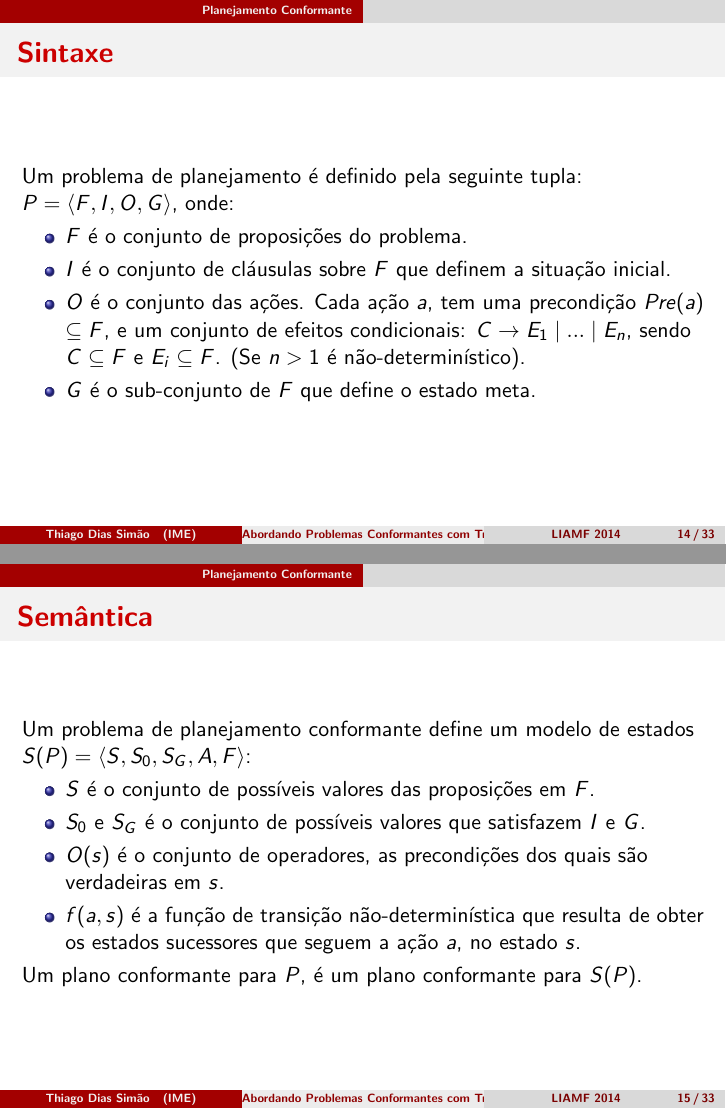
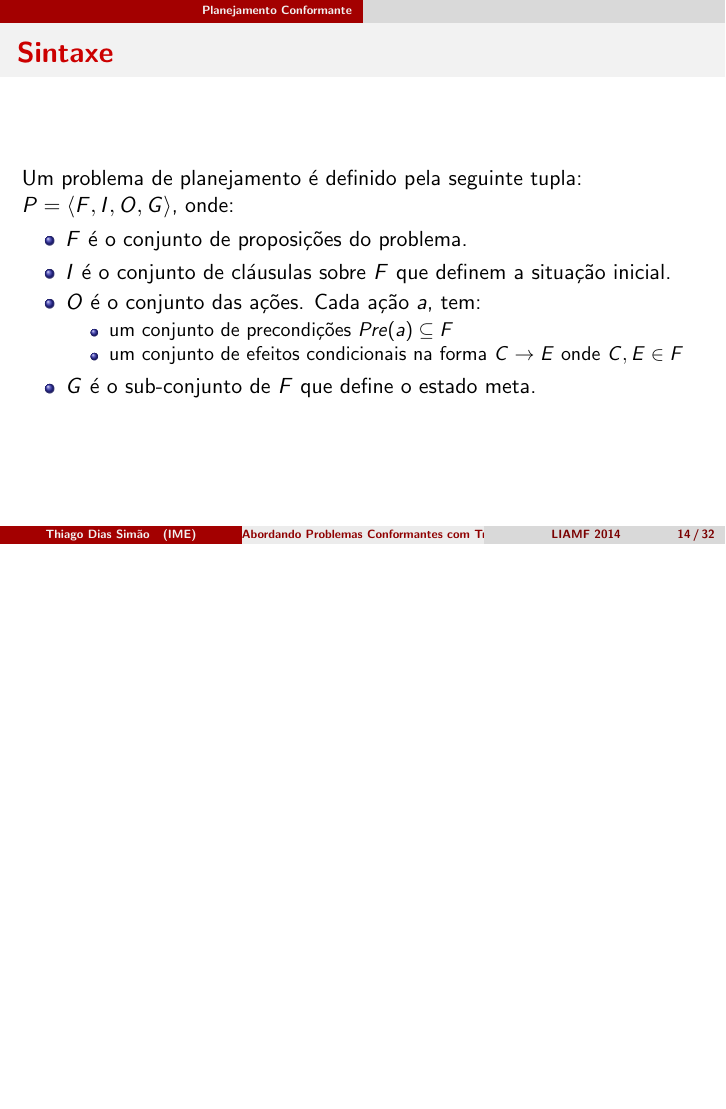
Before and after one commit to tdsimao/old-presentations, LaTeX slides (traducoesTex/main.tex, which reads traducoesTex/tex/traducoes.tex): pages 20 and 21 of 39 before the commit and page 20 of 38 after it, the two joined at a grey line, the shorter picture padded with empty space. Compiled offline with pdfLaTeX.

Commit message:
Release 0.1 \o/

```diff
--- a/traducoesTex/tex/traducoes.tex
+++ b/traducoesTex/tex/traducoes.tex
@@ -203,29 +203,30 @@ onde:
 \begin{itemize}
  \item $F$ é o conjunto de proposições do problema.
  \item $I$ é o conjunto de cláusulas sobre $F$ que definem a situação inicial.
- \item $O$ é o conjunto das ações. Cada ação $a$, tem uma precondição $Pre(a)$
-$\subseteq F$, e um conjunto de efeitos condicionais: $C\rightarrow E_1 \mid ...
-\mid E_n$, sendo $C\subseteq F$ e $E_i \subseteq F$. (Se $n > 1$ é
-não-determinístico).
+ \item $O$ é o conjunto das ações. Cada ação $a$, tem:
+    \begin{itemize}
+       \item um conjunto de precondições $Pre(a) \subseteq F$
+       \item um conjunto de efeitos condicionais na forma $C\rightarrow E$ onde $C,E \in F$
+    \end{itemize}
  \item $G$ é o sub-conjunto de $F$ que define o estado meta.
 \end{itemize}
 
 \end{frame}
 
 
-\begin{frame}{Semântica}
-    Um problema de planejamento conformante define um modelo de estados $S(P) = \langle S, S_0, S_G, A, F\rangle$:
-    \begin{itemize}
-        \item $S$ é o conjunto de possíveis valores das proposições em $F$.
-        \item $S_0$ e $S_G$ é o conjunto de possíveis valores que satisfazem $I$ e $G$.
-        \item $O(s)$ é o conjunto de operadores, as precondições dos quais são
-            verdadeiras em $s$.
-        \item $f(a,s)$ é a função de transição não-determinística que resulta de obter
-            os estados sucessores que seguem a ação $a$, no estado $s$.
-    \end{itemize}
-    Um plano conformante para $P$, é um plano conformante para $S(P)$.
-\end{frame}
-
+% \begin{frame}{Semântica}
+%     Um problema de planejamento conformante define um modelo de estados $S(P) = \langle S, S_0, S_G, A, F\rangle$:
+%     \begin{itemize}
+%         \item $S$ é o conjunto de possíveis valores das proposições em $F$.
+%         \item $S_0$ e $S_G$ é o conjunto de possíveis valores que satisfazem $I$ e $G$.
+%         \item $O(s)$ é o conjunto de operadores, as precondições dos quais são
+%             verdadeiras em $s$.
+%         \item $f(a,s)$ é a função de transição não-determinística que resulta de obter
+%             os estados sucessores que seguem a ação $a$, no estado $s$.
+%     \end{itemize}
+%     Um plano conformante para $P$, é um plano conformante para $S(P)$.
+% \end{frame}
+%
 
 
 
```
Also changed, not shown: traducoesTex/tex/traducoes.tex (21 more changed lines).
